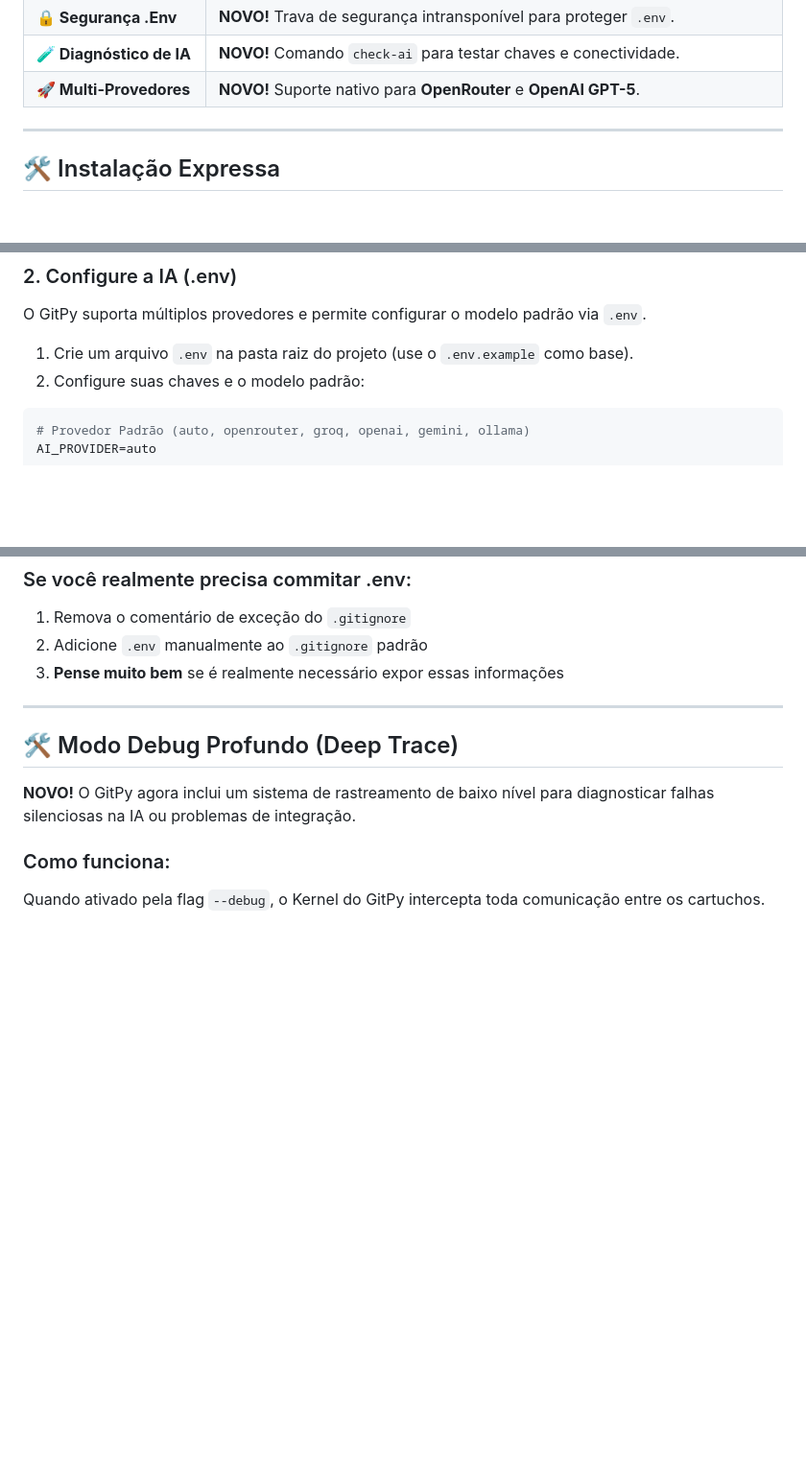
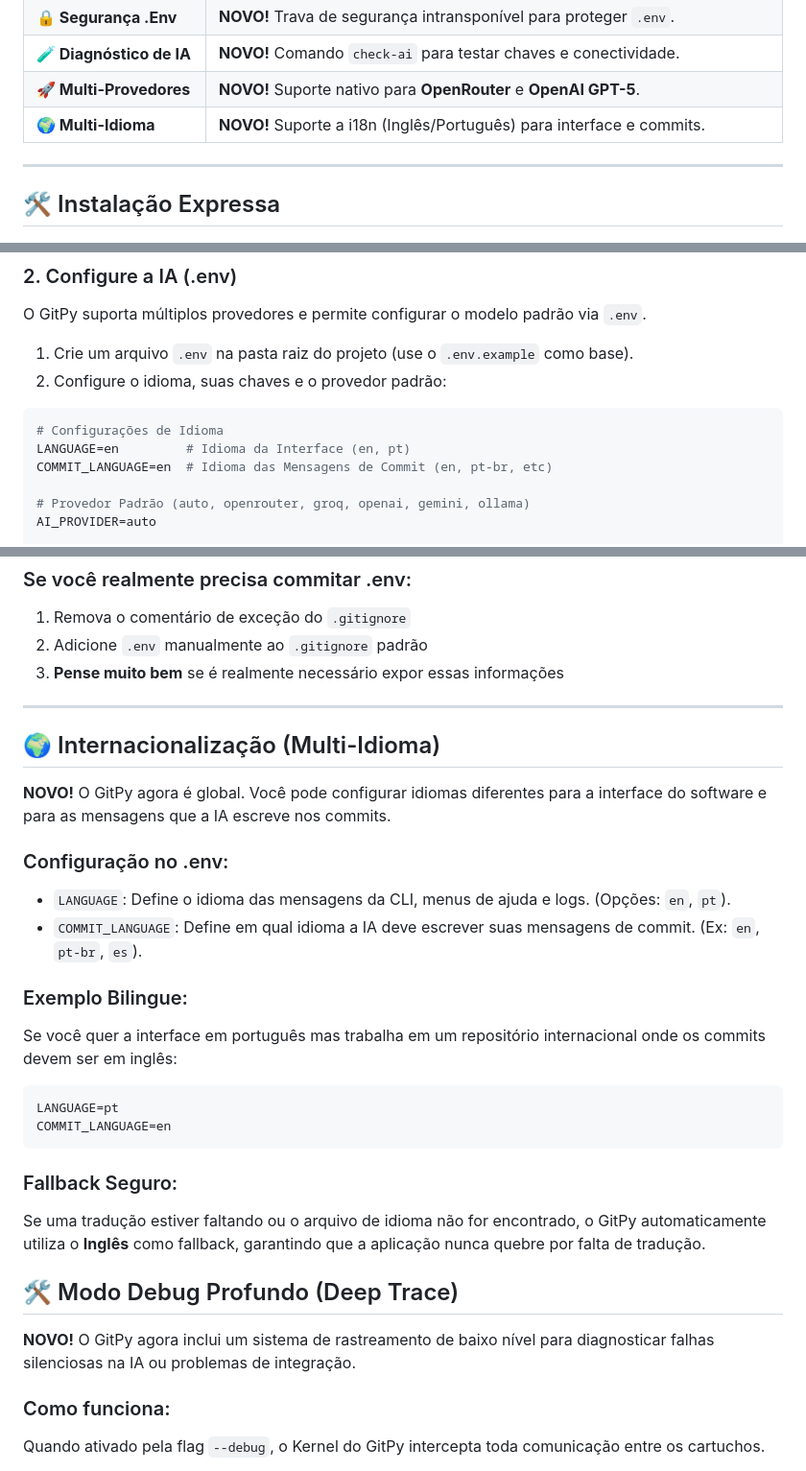
Before and after one commit to alexlivre/gitpy, a Markdown page: README.md, 3 parts joined by grey strips. Shown at 96% size. GitHub-like rendering; blank space fills up the shorter version.

Commit message:
feat: add multi-language support documentation
Added a new Internationalization (i18n) section to the README, detailing configuration options for interface language (`LANGUAGE`) and commit message language (`COMMIT_LANGUAGE`). Included usage examples, fallback behavior, and updated installation instructions to reflect the new settings.

````diff
--- a/README.md
+++ b/README.md
@@ -24,6 +24,7 @@ O **GitPy** é uma CLI de próxima geração que transforma seu fluxo de trabalh
 | **🔒 Segurança .Env** | **NOVO!** Trava de segurança intransponível para proteger `.env`. |
 | **🧪 Diagnóstico de IA** | **NOVO!** Comando `check-ai` para testar chaves e conectividade. |
 | **🚀 Multi-Provedores** | **NOVO!** Suporte nativo para **OpenRouter** e **OpenAI GPT-5**. |
+| **🌍 Multi-Idioma** | **NOVO!** Suporte a i18n (Inglês/Português) para interface e commits. |
 
 ---
 
@@ -45,9 +46,13 @@ pip install -r requirements.txt
 O GitPy suporta múltiplos provedores e permite configurar o modelo padrão via `.env`.
 
 1. Crie um arquivo `.env` na pasta raiz do projeto (use o `.env.example` como base).
-2. Configure suas chaves e o modelo padrão:
+2. Configure o idioma, suas chaves e o provedor padrão:
 
 ```ini
+# Configurações de Idioma
+LANGUAGE=en         # Idioma da Interface (en, pt)
+COMMIT_LANGUAGE=en  # Idioma das Mensagens de Commit (en, pt-br, etc)
+
 # Provedor Padrão (auto, openrouter, groq, openai, gemini, ollama)
 AI_PROVIDER=auto
 
@@ -297,6 +302,24 @@ Se você tentar adicionar `.env` à whitelist (exceções), o GitPy:
 
 ---
 
+## 🌍 Internacionalização (Multi-Idioma)
+
+**NOVO!** O GitPy agora é global. Você pode configurar idiomas diferentes para a interface do software e para as mensagens que a IA escreve nos commits.
+
+### Configuração no .env:
+- `LANGUAGE`: Define o idioma das mensagens da CLI, menus de ajuda e logs. (Opções: `en`, `pt`).
+- `COMMIT_LANGUAGE`: Define em qual idioma a IA deve escrever suas mensagens de commit. (Ex: `en`, `pt-br`, `es`).
+
+### Exemplo Bilingue:
+Se você quer a interface em português mas trabalha em um repositório internacional onde os commits devem ser em inglês:
+```env
+LANGUAGE=pt
+COMMIT_LANGUAGE=en
+```
+
+### Fallback Seguro:
+Se uma tradução estiver faltando ou o arquivo de idioma não for encontrado, o GitPy automaticamente utiliza o **Inglês** como fallback, garantindo que a aplicação nunca quebre por falta de tradução.
+
 ## 🛠️ Modo Debug Profundo (Deep Trace)
 
 **NOVO!** O GitPy agora inclui um sistema de rastreamento de baixo nível para diagnosticar falhas silenciosas na IA ou problemas de integração.
````
